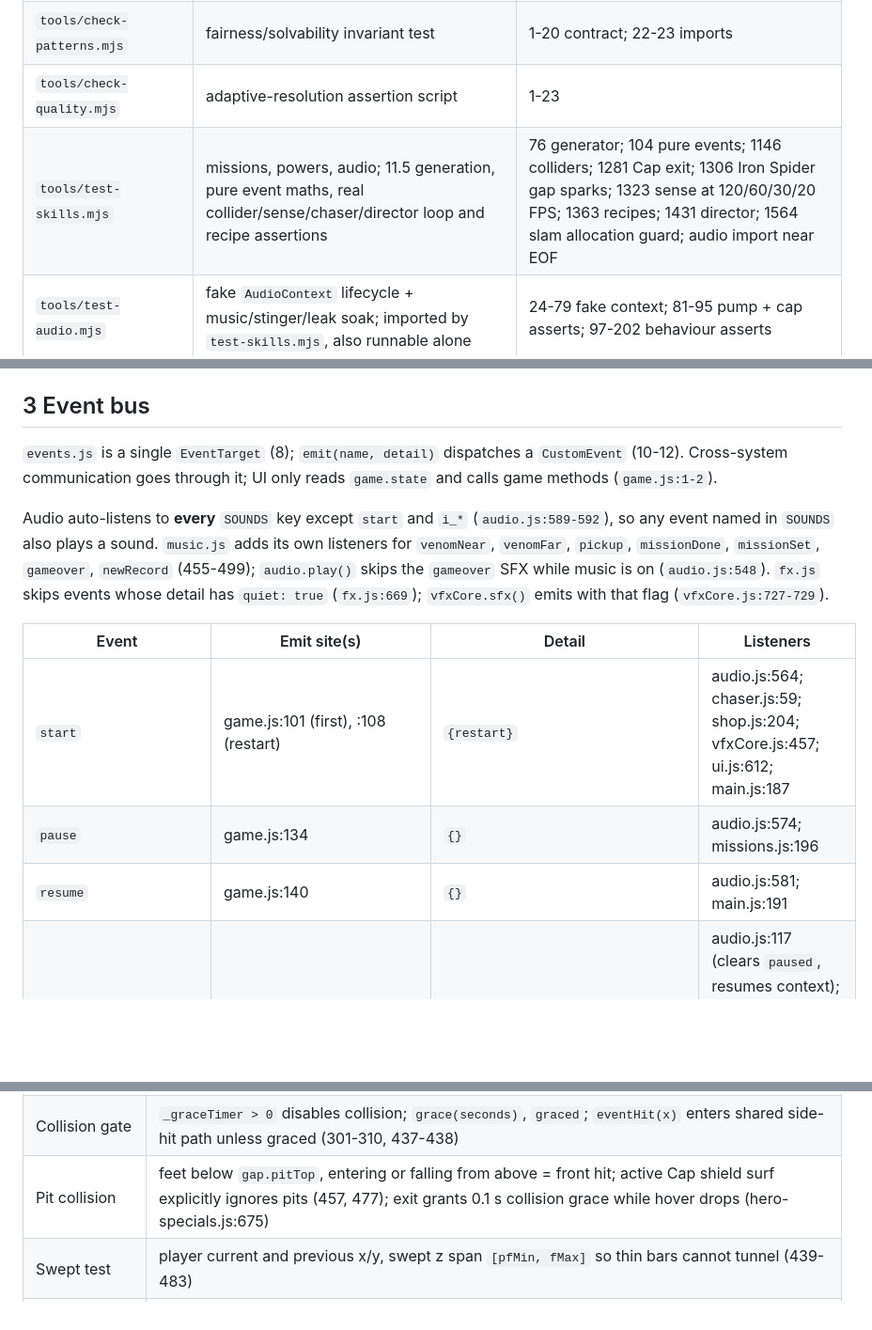
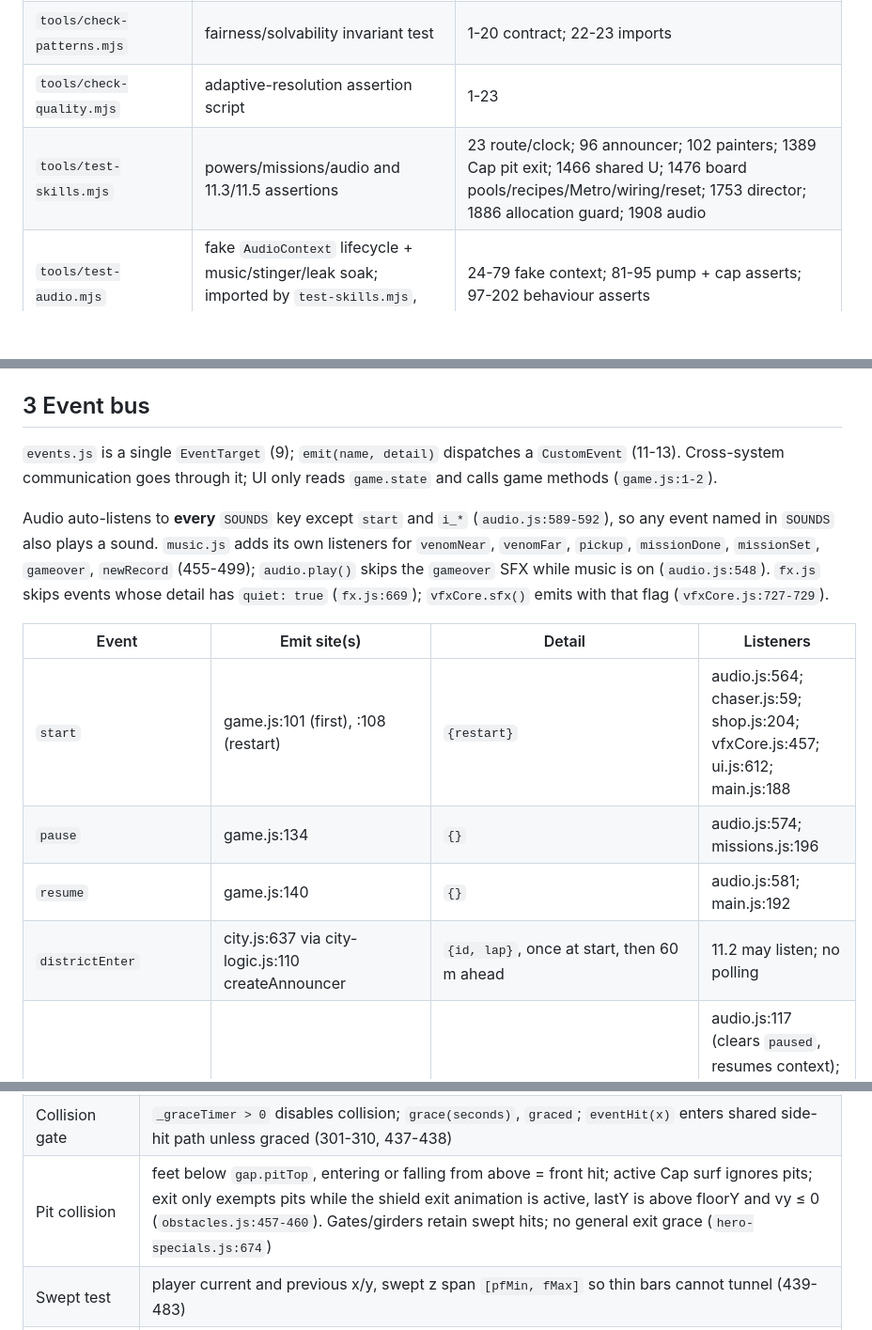
Before and after one commit to aslanoguzhan577-debug/orumcek-kosusu, a Markdown page: tasarim/HARITA.md, 3 parts joined by grey strips. Shown at 94% size. Rendered like a GitHub page; blank space fills up the shorter version.

```diff
--- a/tasarim/HARITA.md
+++ b/tasarim/HARITA.md
@@ -94,7 +99,7 @@ Paths are relative to the repository root. Turkish UI strings are quoted as-is.
 | `tools/serve.py` | local no-cache server on port 5173 | 5-12 |
 | `tools/check-patterns.mjs` | fairness/solvability invariant test | 1-20 contract; 22-23 imports |
 | `tools/check-quality.mjs` | adaptive-resolution assertion script | 1-23 |
-| `tools/test-skills.mjs` | missions, powers, audio; 11.5 generation, pure event maths, real collider/sense/chaser/director loop and recipe assertions | 76 generator; 104 pure events; 1146 colliders; 1281 Cap exit; 1306 Iron Spider gap sparks; 1323 sense at 120/60/30/20 FPS; 1363 recipes; 1431 director; 1564 slam allocation guard; audio import near EOF |
+| `tools/test-skills.mjs` | powers/missions/audio and 11.3/11.5 assertions | 23 route/clock; 96 announcer; 102 painters; 1389 Cap pit exit; 1466 shared U; 1476 board pools/recipes/Metro/wiring/reset; 1753 director; 1886 allocation guard; 1908 audio |
 | `tools/test-audio.mjs` | fake `AudioContext` lifecycle + music/stinger/leak soak; imported by `test-skills.mjs`, also runnable alone | 24-79 fake context; 81-95 pump + cap asserts; 97-202 behaviour asserts |
 | `tools/test-ui-hud-qa.mjs` | DOM-mocked HUD/market QA for 8 heroes | 1-2 |
 | `tools/test-hero-specials-qa.mjs` | simulation QA of 8 specials | 1-2 |
@@ -139,15 +144,16 @@ shadow (223-233); render (235).
 
 ## 3 Event bus
 
-`events.js` is a single `EventTarget` (8); `emit(name, detail)` dispatches a `CustomEvent` (10-12). Cross-system communication goes through it; UI only reads `game.state` and calls game methods (`game.js:1-2`).
+`events.js` is a single `EventTarget` (9); `emit(name, detail)` dispatches a `CustomEvent` (11-13). Cross-system communication goes through it; UI only reads `game.state` and calls game methods (`game.js:1-2`).
 
 Audio auto-listens to **every** `SOUNDS` key except `start` and `i_*` (`audio.js:589-592`), so any event named in `SOUNDS` also plays a sound. `music.js` adds its own listeners for `venomNear`, `venomFar`, `pickup`, `missionDone`, `missionSet`, `gameover`, `newRecord` (455-499); `audio.play()` skips the `gameover` SFX while music is on (`audio.js:548`). `fx.js` skips events whose detail has `quiet: true` (`fx.js:669`); `vfxCore.sfx()` emits with that flag (`vfxCore.js:727-729`).
 
 | Event | Emit site(s) | Detail | Listeners |
 |---|---|---|---|
-| `start` | game.js:101 (first), :108 (restart) | `{restart}` | audio.js:564; chaser.js:59; shop.js:204; vfxCore.js:457; ui.js:612; main.js:187 |
+| `start` | game.js:101 (first), :108 (restart) | `{restart}` | audio.js:564; chaser.js:59; shop.js:204; vfxCore.js:457; ui.js:612; main.js:188 |
 | `pause` | game.js:134 | `{}` | audio.js:574; missions.js:196 |
-| `resume` | game.js:140 | `{}` | audio.js:581; main.js:191 |
+| `resume` | game.js:140 | `{}` | audio.js:581; main.js:192 |
+| `districtEnter` | city.js:637 via city-logic.js:110 createAnnouncer | `{id, lap}`, once at start, then 60 m ahead | 11.2 may listen; no polling |
 | `menu` | game.js:117 (`toMenu`) | none | audio.js:117 (clears `paused`, resumes context); tools/test-skills.mjs:988. missions.js:198's comment "toMenu emits no event" is stale |
 | `gameover` | game.js:147 | `{score, coins, distance}` | audio auto (SOUNDS `gameover`, skipped while music is on: audio.js:548); music.js:487 (closing phrase); missions.js:195; shop.js:219; vfxCore.js:456; ui.js:606; road-events.js:17 (abort/reset) |
 | `newRecord` | ui.js:608 (only when the run beat the best) | `{score}` | music.js:495 (record fanfare) |
@@ -276,7 +282,7 @@ no road event starts on its own before task 13 — `game.roadEvents.start('venom
 | Train spawn | `_spawnTrains` called every `beforePlayer` (376) |
 | Floor | `_floorUnder` checks overlap/top/stepUp; ramps rise with speed; `pit` parts never supply a floor (411-434) |
 | Collision gate | `_graceTimer > 0` disables collision; `grace(seconds)`, `graced`; `eventHit(x)` enters shared side-hit path unless graced (301-310, 437-438) |
-| Pit collision | feet below `gap.pitTop`, entering or falling from above = front hit; active Cap shield surf explicitly ignores pits (457, 477); exit grants 0.1 s collision grace while hover drops (hero-specials.js:675) |
+| Pit collision | feet below `gap.pitTop`, entering or falling from above = front hit; active Cap surf ignores pits; exit only exempts pits while the shield exit animation is active, lastY is above floorY and vy ≤ 0 (`obstacles.js:457-460`). Gates/girders retain swept hits; no general exit grace (`hero-specials.js:674`) |
 | Swept test | player current and previous x/y, swept z span `[pfMin, fMax]` so thin bars cannot tunnel (439-483) |
 | Hit side | front/side decided by separation and crossing time; jump-up-into-bar and fall-into-pit count front (462-478) |
 | One hit | returns after the first hit per frame (480-481) |
```
Also changed, not shown: other parts of tasarim/HARITA.md (+30 -20 lines), tasarim/11-3-kontrol-1-6.md (added, +62 -0 lines), tasarim/ilerleme-11-3-kod.md (added, +99 -0 lines).
